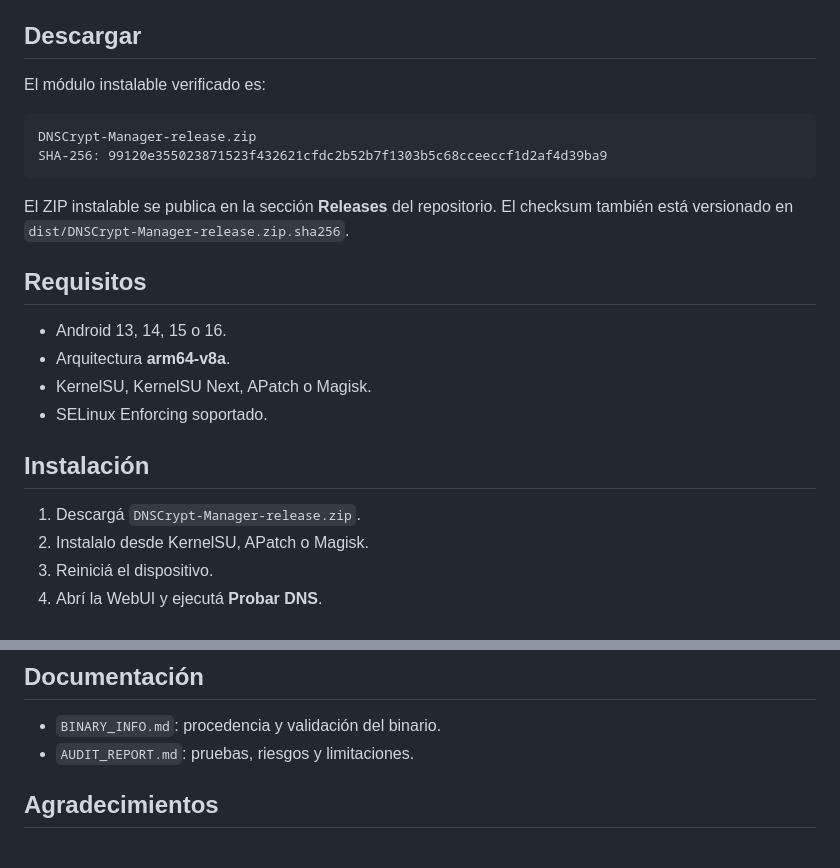
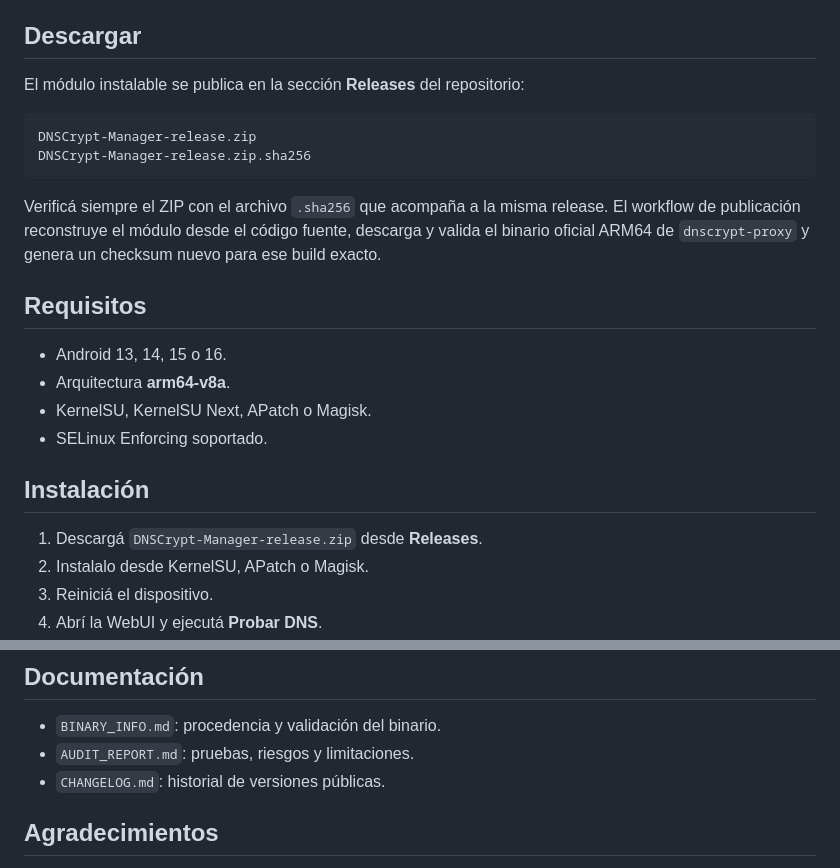
Before and after one commit to Skaymer-AR/DNSCrypt-Manager-WebUI, a Markdown page: README.md, 2 parts joined by grey strips. Rendered like a GitHub page.

Commit message:
Document release checksum verification correctly

````diff
--- a/README.md
+++ b/README.md
@@ -25,14 +25,14 @@ La primera versión fue probada con éxito en un **Motorola Edge 40 Pro con Andr
 
 ## Descargar
 
-El módulo instalable verificado es:
+El módulo instalable se publica en la sección **Releases** del repositorio:
 
 ```text
 DNSCrypt-Manager-release.zip
-SHA-256: 99120e355023871523f432621cfdc2b52b7f1303b5c68cceeccf1d2af4d39ba9
+DNSCrypt-Manager-release.zip.sha256
 ```
 
-El ZIP instalable se publica en la sección **Releases** del repositorio. El checksum también está versionado en `dist/DNSCrypt-Manager-release.zip.sha256`.
+Verificá siempre el ZIP con el archivo `.sha256` que acompaña a la misma release. El workflow de publicación reconstruye el módulo desde el código fuente, descarga y valida el binario oficial ARM64 de `dnscrypt-proxy` y genera un checksum nuevo para ese build exacto.
 
 ## Requisitos
 
@@ -43,7 +43,7 @@ El ZIP instalable se publica en la sección **Releases** del repositorio. El che
 
 ## Instalación
 
-1. Descargá `DNSCrypt-Manager-release.zip`.
+1. Descargá `DNSCrypt-Manager-release.zip` desde **Releases**.
 2. Instalalo desde KernelSU, APatch o Magisk.
 3. Reiniciá el dispositivo.
 4. Abrí la WebUI y ejecutá **Probar DNS**.
@@ -92,6 +92,7 @@ bash tests/smoke-test-webui.sh
 
 - `BINARY_INFO.md`: procedencia y validación del binario.
 - `AUDIT_REPORT.md`: pruebas, riesgos y limitaciones.
+- `CHANGELOG.md`: historial de versiones públicas.
 
 ## Agradecimientos
 
````
